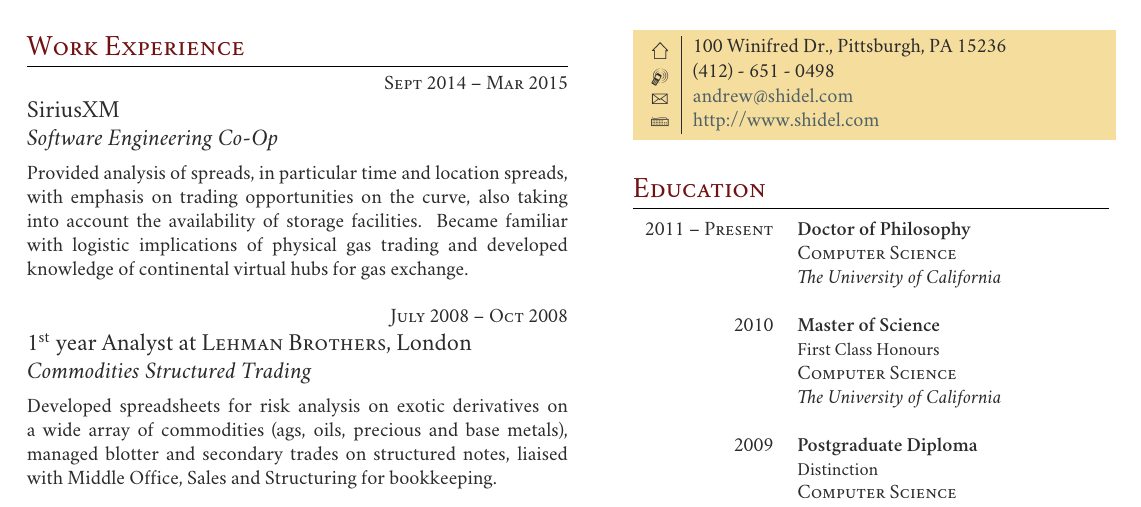
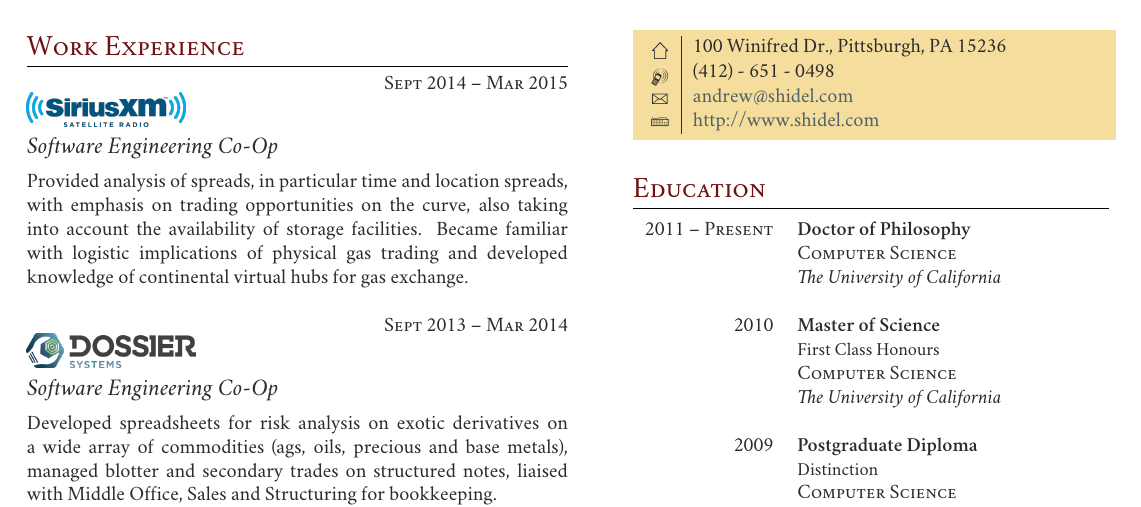
Before and after one commit to AndrewShidel/Resume, a LaTeX CV (resume.tex): part of the page, cut so that both start at the same text. Compiled offline with XeLaTeX; a missing font is replaced by an installed copy or a similar font.

Commit message:
Adds company logos

```diff
--- a/resume.tex
+++ b/resume.tex
@@ -6,6 +6,9 @@
 \usepackage{ifsym} % Required for symbols in the colored box
 
 \usepackage[usenames,dvipsnames]{xcolor} % Allows the definition of hex colors
+
+\usepackage{graphicx}
+\graphicspath{ {images/}  }
 
 % Fonts and tweaks for XeLaTeX
 \usepackage{fontspec,xltxtra,xunicode}
@@ -71,7 +74,8 @@
 
 {\raggedleft\textsc{Sept 2014 -- Mar 2015}\par}
 
-{\raggedright\large SiriusXM\\
+\includegraphics[height=0.6cm]{siriusxm}
+{\raggedright\large \\
 \textit{Software Engineering Co-Op}\\[5pt]}
 
 \normalsize{Provided analysis of spreads, in particular time and location spreads, with emphasis on trading opportunities on the curve, also taking into account the availability of storage facilities. Became familiar with logistic implications of physical gas trading and developed knowledge of continental virtual hubs for gas exchange.}\\
@@ -80,10 +84,11 @@
 % WORK EXPERIENCE 2
 %------------------------------------------------
 
-{\raggedleft\textsc{July 2008 -- Oct 2008}\par}
+{\raggedleft\textsc{Sept 2013 -- Mar 2014}\par}
 
-{\raggedright\large 1\textsuperscript{st} year Analyst at \textsc{Lehman Brothers}, London\\
-\textit{Commodities Structured Trading}\\[5pt]}
+\includegraphics[height=0.6cm]{dossier}
+{\raggedright\large\\
+\textit{Software Engineering Co-Op}\\[5pt]}
 
 \normalsize{Developed spreadsheets for risk analysis on exotic derivatives on a wide array of commodities (ags, oils, precious and base metals), managed blotter and secondary trades on structured notes, liaised with Middle Office, Sales and Structuring for bookkeeping.}\\
 
```
Also changed, not shown: images/dossier.png (added), images/siriusxm.png (added).
